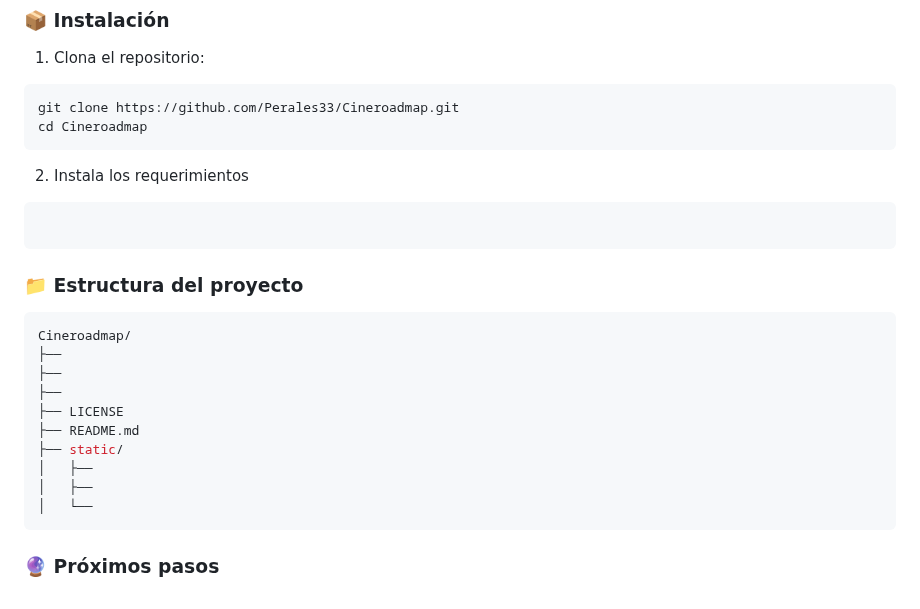
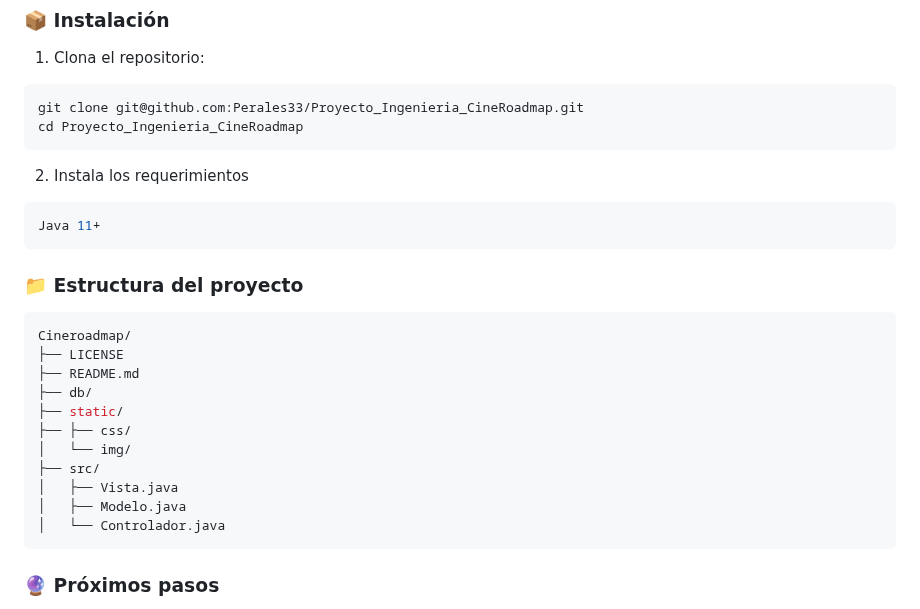
Before and after one commit to Perales33/Proyecto_Ingenieria_CineRoadmap, a Markdown page: Readme.md, the part around the change. GitHub-like rendering.

Commit message:
Actualizar Readme

````diff
--- a/Readme.md
+++ b/Readme.md
@@ -88,28 +88,29 @@
 1. Clona el repositorio:
 
 ```bash
-git clone https://github.com/Perales33/Cineroadmap.git
-cd Cineroadmap
+git clone git@github.com:Perales33/Proyecto_Ingenieria_CineRoadmap.git
+cd Proyecto_Ingenieria_CineRoadmap
 ```
 
 2. Instala los requerimientos
 
 ```bash
-
+Java 11+
 ```
 
 ### 📁 Estructura del proyecto <a name="estructura_del_proyecto"></a>
 ```bash
 Cineroadmap/
-├──
-├──
-├──
 ├── LICENSE
 ├── README.md
+├── db/
 ├── static/
-│   ├──
-│   ├──
-│   └──
+├── ├── css/
+│   └── img/
+├── src/
+│   ├── Vista.java
+│   ├── Modelo.java
+│   └── Controlador.java
 ```
 
 ### 🔮 Próximos pasos <a name="proximos_pasos"></a>
````
